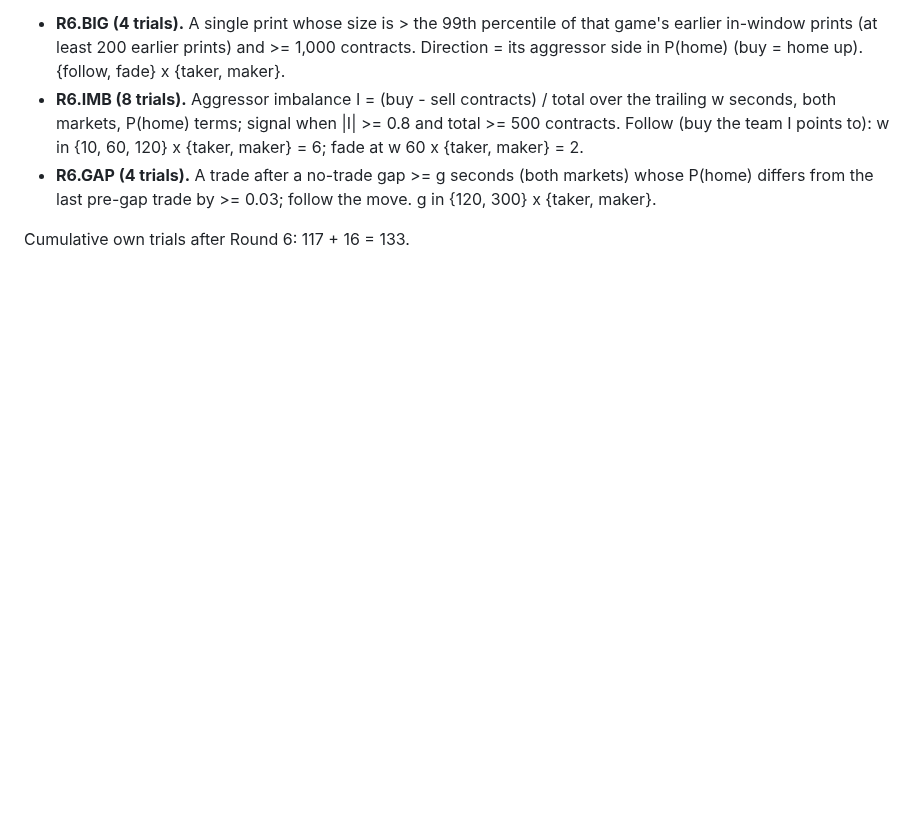
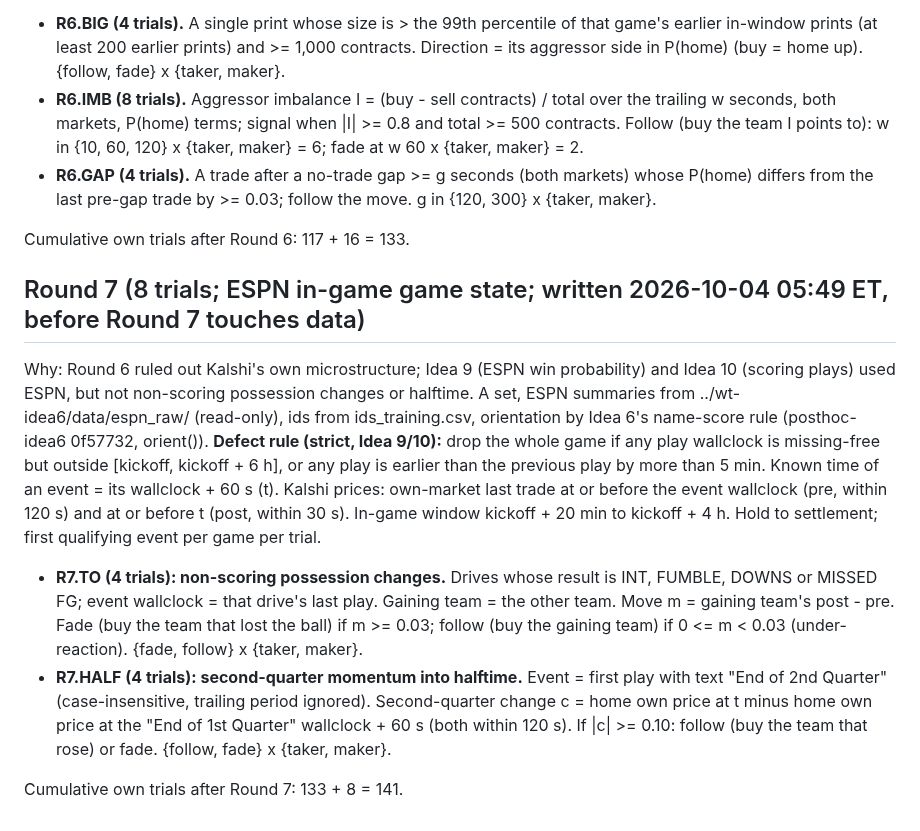
Before and after one commit to katsdivi/GQ-Hacks, a Markdown page: results/posthoc_costside/SPEC.md, the part around the change. Rendered like a GitHub page; blank space fills up the shorter version.

Commit message:
Post-hoc cost-side search: Round 7 spec (ESPN game state, 8 trials), before Round 7 touches data
Co-Authored-By: Claude Opus 5.5 <noreply@anthropic.com>

```diff
--- a/results/posthoc_costside/SPEC.md
+++ b/results/posthoc_costside/SPEC.md
@@ -223,3 +223,25 @@ trade per game (first qualifying signal).
   last pre-gap trade by >= 0.03; follow the move. g in {120, 300} x {taker, maker}.
 
 Cumulative own trials after Round 6: 117 + 16 = 133.
+
+## Round 7 (8 trials; ESPN in-game game state; written 2026-10-04 05:49 ET, before Round 7 touches data)
+
+Why: Round 6 ruled out Kalshi's own microstructure; Idea 9 (ESPN win probability) and Idea 10 (scoring plays) used
+ESPN, but not non-scoring possession changes or halftime. A set, ESPN summaries from ../wt-idea6/data/espn_raw/
+(read-only), ids from ids_training.csv, orientation by Idea 6's name-score rule (posthoc-idea6 0f57732, orient()).
+**Defect rule (strict, Idea 9/10):** drop the whole game if any play wallclock is missing-free but outside
+[kickoff, kickoff + 6 h], or any play is earlier than the previous play by more than 5 min. Known time of an
+event = its wallclock + 60 s (t). Kalshi prices: own-market last trade at or before the event wallclock (pre,
+within 120 s) and at or before t (post, within 30 s). In-game window kickoff + 20 min to kickoff + 4 h. Hold to
+settlement; first qualifying event per game per trial.
+
+- **R7.TO (4 trials): non-scoring possession changes.** Drives whose result is INT, FUMBLE, DOWNS or MISSED FG;
+  event wallclock = that drive's last play. Gaining team = the other team. Move m = gaining team's post - pre.
+  Fade (buy the team that lost the ball) if m >= 0.03; follow (buy the gaining team) if 0 <= m < 0.03
+  (under-reaction). {fade, follow} x {taker, maker}.
+- **R7.HALF (4 trials): second-quarter momentum into halftime.** Event = first play with text "End of 2nd Quarter"
+  (case-insensitive, trailing period ignored). Second-quarter change c = home own price at t minus home own price
+  at the "End of 1st Quarter" wallclock + 60 s (both within 120 s). If |c| >= 0.10: follow (buy the team that rose)
+  or fade. {follow, fade} x {taker, maker}.
+
+Cumulative own trials after Round 7: 133 + 8 = 141.
```
